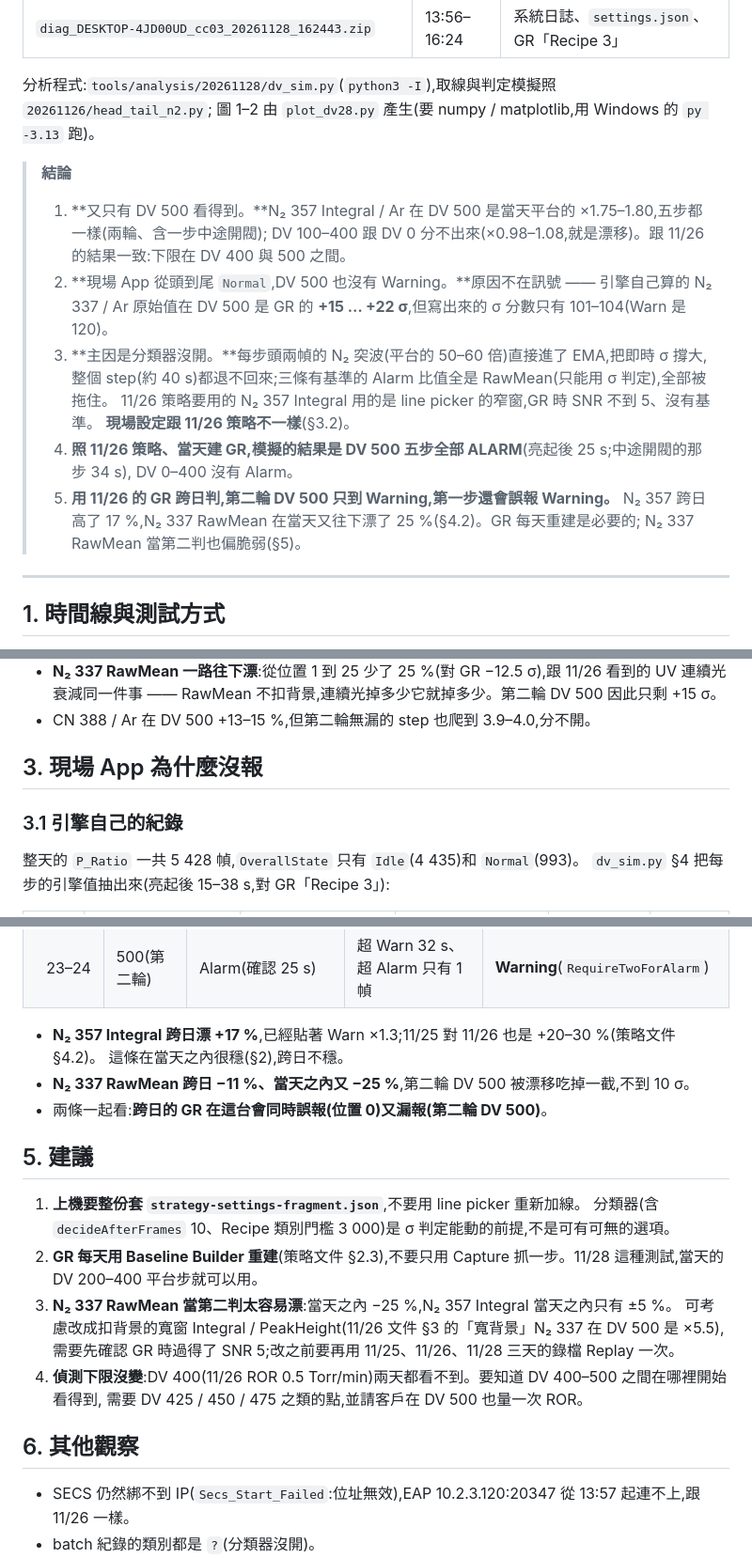
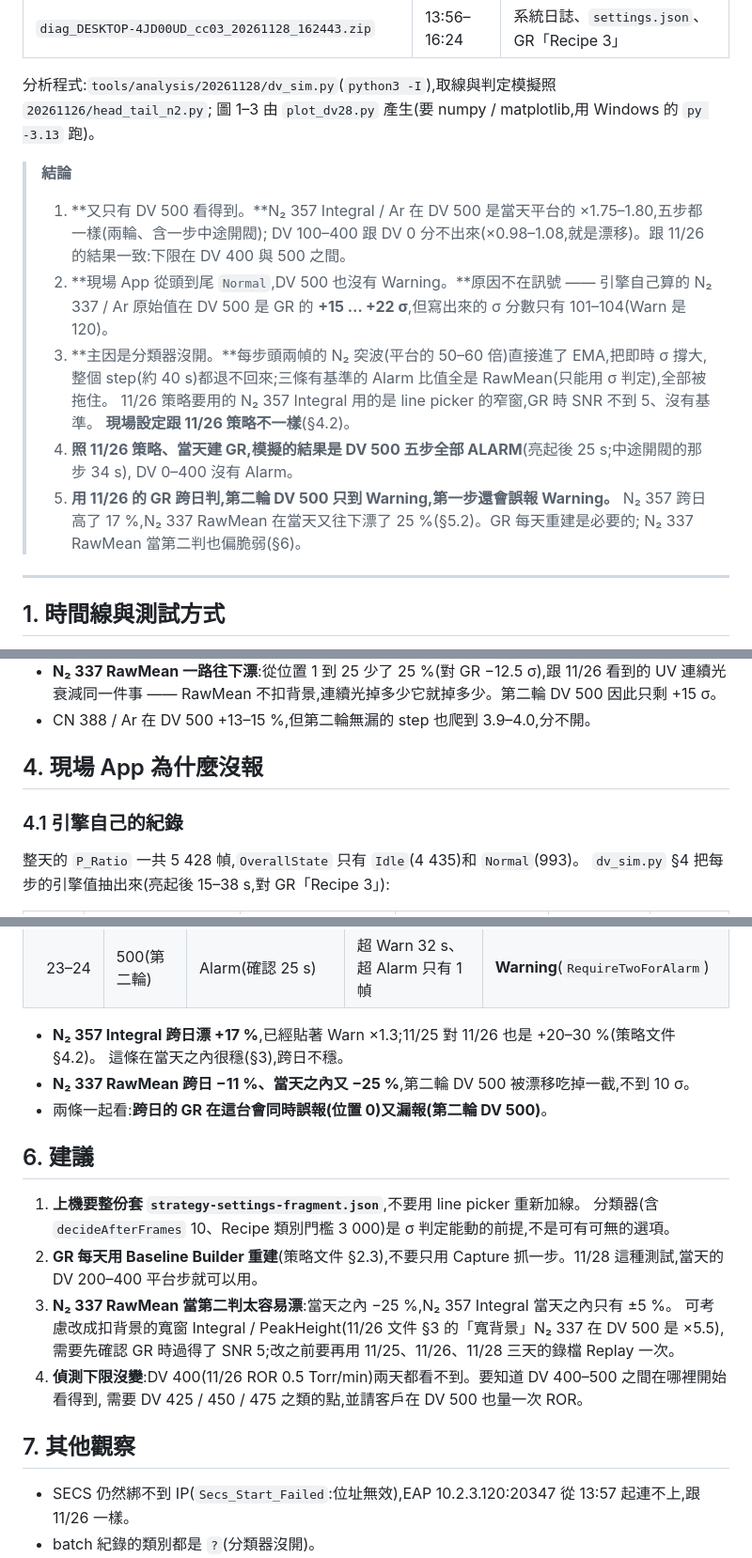
Before and after one commit to Ray1962/OES_Leak_Monitor, a Markdown page: docs/production-20261128-dv-test-zh-TW.md, 3 parts joined by grey strips. Shown at 94% size. Drawn GitHub-style.

```diff
--- a/docs/production-20261128-dv-test-zh-TW.md
+++ b/docs/production-20261128-dv-test-zh-TW.md
@@ -14,7 +14,7 @@
 | `diag_DESKTOP-4JD00UD_cc03_20261128_162443.zip` | 13:56–16:24 | 系統日誌、`settings.json`、GR「Recipe 3」 |
 
 分析程式:`tools/analysis/20261128/dv_sim.py`(`python3 -I`),取線與判定模擬照 `20261126/head_tail_n2.py`;
-圖 1–2 由 `plot_dv28.py` 產生(要 numpy / matplotlib,用 Windows 的 `py -3.13` 跑)。
+圖 1–3 由 `plot_dv28.py` 產生(要 numpy / matplotlib,用 Windows 的 `py -3.13` 跑)。
 
 > **結論**
 >
@@ -25,12 +25,12 @@
 > 3. **主因是分類器沒開。**每步頭兩幀的 N₂ 突波(平台的 50–60 倍)直接進了 EMA,把即時 σ 撐大,
 >    整個 step(約 40 s)都退不回來;三條有基準的 Alarm 比值全是 RawMean(只能用 σ 判定),全部被拖住。
 >    11/26 策略要用的 N₂ 357 Integral 用的是 line picker 的窄窗,GR 時 SNR 不到 5、沒有基準。
->    **現場設定跟 11/26 策略不一樣**(§3.2)。
+>    **現場設定跟 11/26 策略不一樣**(§4.2)。
 > 4. **照 11/26 策略、當天建 GR,模擬的結果是 DV 500 五步全部 ALARM**(亮起後 25 s;中途開閥的那步 34 s),
 >    DV 0–400 沒有 Alarm。
 > 5. **用 11/26 的 GR 跨日判,第二輪 DV 500 只到 Warning,第一步還會誤報 Warning。**
->    N₂ 357 跨日高了 17 %,N₂ 337 RawMean 在當天又往下漂了 25 %(§4.2)。GR 每天重建是必要的;
->    N₂ 337 RawMean 當第二判也偏脆弱(§5)。
+>    N₂ 357 跨日高了 17 %,N₂ 337 RawMean 在當天又往下漂了 25 %(§5.2)。GR 每天重建是必要的;
+>    N₂ 337 RawMean 當第二判也偏脆弱(§6)。
 
 ---
 
@@ -80,9 +110,9 @@ N₂ 337 RawMean 是現場的 `R_41779f99`(±0.89 nm),對現場 GR「Recipe 3」
   RawMean 不扣背景,連續光掉多少它就掉多少。第二輪 DV 500 因此只剩 +15 σ。
 - CN 388 / Ar 在 DV 500 +13–15 %,但第二輪無漏的 step 也爬到 3.9–4.0,分不開。
 
-## 3. 現場 App 為什麼沒報
+## 4. 現場 App 為什麼沒報
 
-### 3.1 引擎自己的紀錄
+### 4.1 引擎自己的紀錄
 
 整天的 `P_Ratio` 一共 5 428 幀,`OverallState` 只有 `Idle`(4 435)和 `Normal`(993)。
 `dv_sim.py` §4 把每步的引擎值抽出來(亮起後 15–38 s,對 GR「Recipe 3」):
@@ -166,11 +196,11 @@ N₂ 357 0.01603 ± 0.000585、N₂ 337 0.01119 ± 0.000277。
 | 23–24 | 500(第二輪) | Alarm(確認 25 s) | 超 Warn 32 s、超 Alarm 只有 1 幀 | **Warning**(`RequireTwoForAlarm`) |
 
 - **N₂ 357 Integral 跨日漂 +17 %**,已經貼著 Warn ×1.3;11/25 對 11/26 也是 +20–30 %(策略文件 §4.2)。
-  這條在當天之內很穩(§2),跨日不穩。
+  這條在當天之內很穩(§3),跨日不穩。
 - **N₂ 337 RawMean 跨日 −11 %、當天之內又 −25 %**,第二輪 DV 500 被漂移吃掉一截,不到 10 σ。
 - 兩條一起看:**跨日的 GR 在這台會同時誤報(位置 0)又漏報(第二輪 DV 500)**。
 
-## 5. 建議
+## 6. 建議
 
 1. **上機要整份套 `strategy-settings-fragment.json`**,不要用 line picker 重新加線。
    分類器(含 `decideAfterFrames` 10、Recipe 類別門檻 3 000)是 σ 判定能動的前提,不是可有可無的選項。
@@ -181,7 +211,7 @@ N₂ 357 0.01603 ± 0.000585、N₂ 337 0.01119 ± 0.000277。
 4. **偵測下限沒變**:DV 400(11/26 ROR 0.5 Torr/min)兩天都看不到。要知道 DV 400–500 之間在哪裡開始看得到,
    需要 DV 425 / 450 / 475 之類的點,並請客戶在 DV 500 也量一次 ROR。
 
-## 6. 其他觀察
+## 7. 其他觀察
 
 - SECS 仍然綁不到 IP(`Secs_Start_Failed`:位址無效),EAP 10.2.3.120:20347 從 13:57 起連不上,跟 11/26 一樣。
 - batch 紀錄的類別都是 `?`(分類器沒開)。
```
Also changed, not shown: other parts of docs/production-20261128-dv-test-zh-TW.md (+43 -13 lines), docs/images/production-20261128-n2-bands.png (added), docs/images/production-20261128-sigma-score.png, docs/images/production-20261128-step-trend.png, 2 other files.
